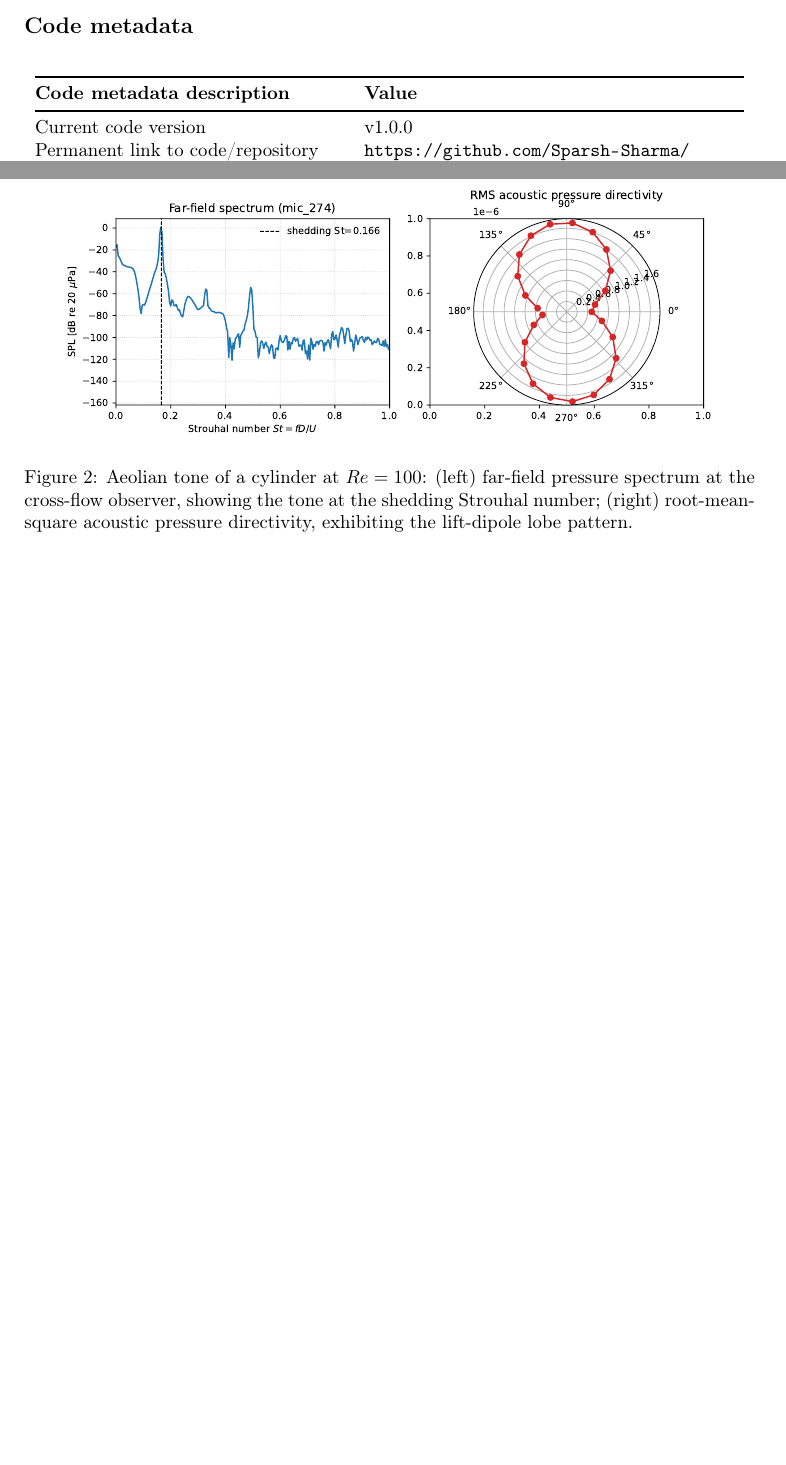
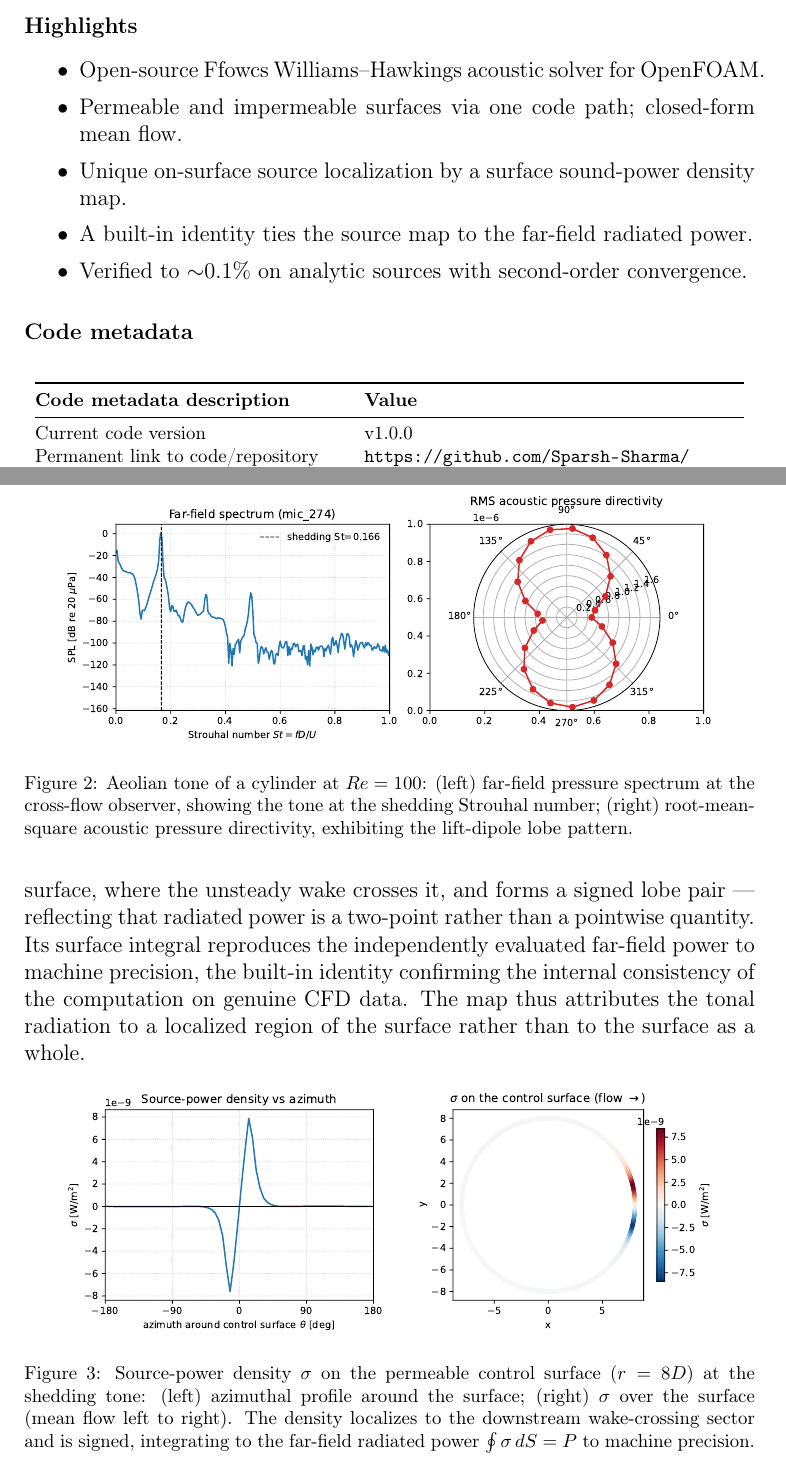
Before and after one commit to Sparsh-Sharma/fwhFoam, a LaTeX paper (paper/fwhFoam_softwarex.tex): two parts of pages 2 and 7 of 9 before the commit and two parts of pages 2 and 8 of 10 after it, joined at a grey line, cut at the place of the change, the shorter picture padded with empty space. The pictures show the PDF file paper/fwhFoam_softwarex.pdf that the author committed with the source.

Commit message:
Add sigma source-localization CFD demonstration and paper highlights
Permeable cylinder run yields the sigma map at the shedding tone: the
density localizes to the downstream wake-crossing sector of the control
surface and is signed (two-point), with the surface integral matching the
far-field radiated power to machine precision. Add the figure, correct the
paper text to the observed physics, add SoftwareX Highlights, and remove a
stray file.

```diff
--- a/paper/fwhFoam_softwarex.tex
+++ b/paper/fwhFoam_softwarex.tex
@@ -64,6 +64,17 @@ Computational aeroacoustics
 \end{keyword}
 
 \end{frontmatter}
+
+%% ------------------------------------------------------------------
+\section*{Highlights}
+\begin{itemize}
+\itemsep0em
+\item Open-source Ffowcs Williams--Hawkings acoustic solver for OpenFOAM.
+\item Permeable and impermeable surfaces via one code path; closed-form mean flow.
+\item Unique on-surface source localization by a surface sound-power density map.
+\item A built-in identity ties the source map to the far-field radiated power.
+\item Verified to $\sim$0.1\% on analytic sources with second-order convergence.
+\end{itemize}
 
 %% ------------------------------------------------------------------
 \section*{Code metadata}
@@ -351,4 +362,3 @@ exhibiting the lift-dipole lobe pattern.}
 \label{fig:cylinder}
 \end{figure}
 
-The same simulation, sampled on a permeable cylindrical control surface,
@@ -361,4 +368,16 @@ CFD data.
+downstream sector of the control surface, where the unsteady wake crosses
+it, and forms a signed lobe pair --- reflecting that radiated power is a
+two-point rather than a pointwise quantity. Its surface integral reproduces
+the independently evaluated far-field power to machine precision, the
+built-in identity confirming the internal consistency of the computation on
+genuine CFD data. The map thus attributes the tonal radiation to a
+localized region of the surface rather than to the surface as a whole.
 
 \begin{figure}[h]
 \centering
 \includegraphics[width=0.9\linewidth]{figs/sigma_cylinder.pdf}
+\caption{Source-power density $\sigma$ on the permeable control surface
+($r=8D$) at the shedding tone: (left) azimuthal profile around the surface;
+(right) $\sigma$ over the surface (mean flow left to right). The density
+localizes to the downstream wake-crossing sector and is signed, integrating
+to the far-field radiated power $\oint\sigma\,dS = P$ to machine precision.}
```
Also changed, not shown: logo.pdf (deleted), paper/figs/sigma_cylinder.pdf (added), paper/fwhFoam_softwarex.pdf, paper/fwhFoam_softwarex.tex (14 more changed lines), 1 other file.
